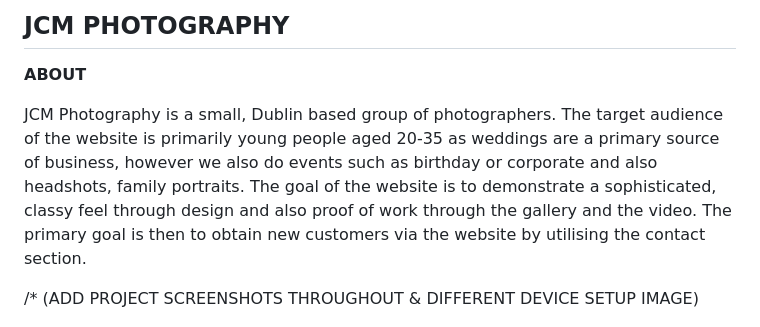
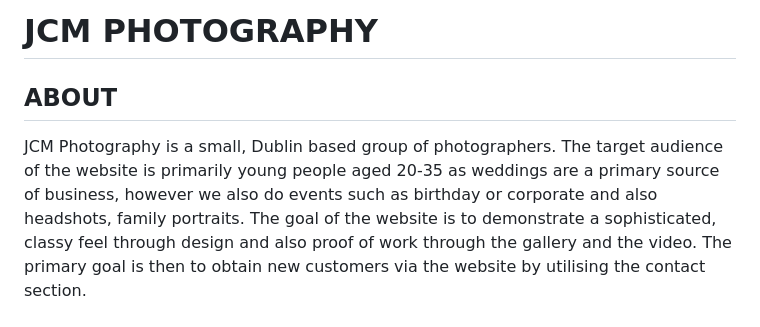
Before and after one commit to JamieCollins/Project-1, a Markdown page: README.md, the part around the change printed below. Rendered like a GitHub page.

```diff
--- a/README.md
+++ b/README.md
@@ -1,13 +1,11 @@
-## JCM PHOTOGRAPHY
+# JCM PHOTOGRAPHY
 
-**ABOUT**
+## ABOUT
 
 JCM Photography is a small, Dublin based group of photographers.
 The target audience of the website is primarily young people aged 20-35 as weddings are a primary source of business, however we also do events such as birthday or corporate and also headshots, family portraits.
 The goal of the website is to demonstrate a sophisticated, classy feel through design and also proof of work through the gallery and the video.
 The primary goal is then to obtain new customers via the website by utilising the contact section.
 
-/* (ADD PROJECT SCREENSHOTS THROUGHOUT & DIFFERENT DEVICE SETUP IMAGE)
-
 ![Website on multiple devices](assets/images/multiple-device-screenshot.png?raw=true "Responsive")
 
```
Also changed, not shown: other parts of README.md (+36 -34 lines), assets/images/css-validator.png (added), assets/images/html-validator.png (added), assets/images/quote.png.
